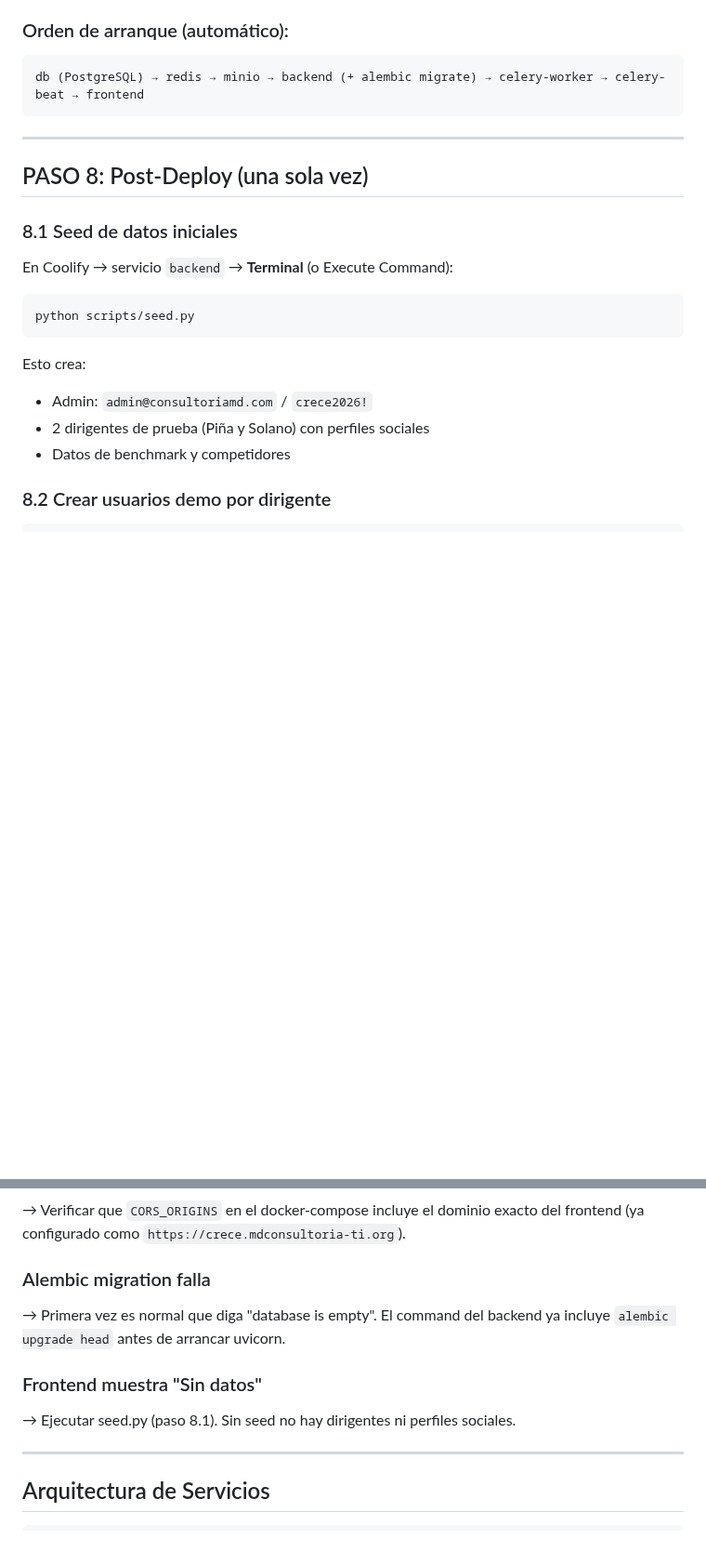
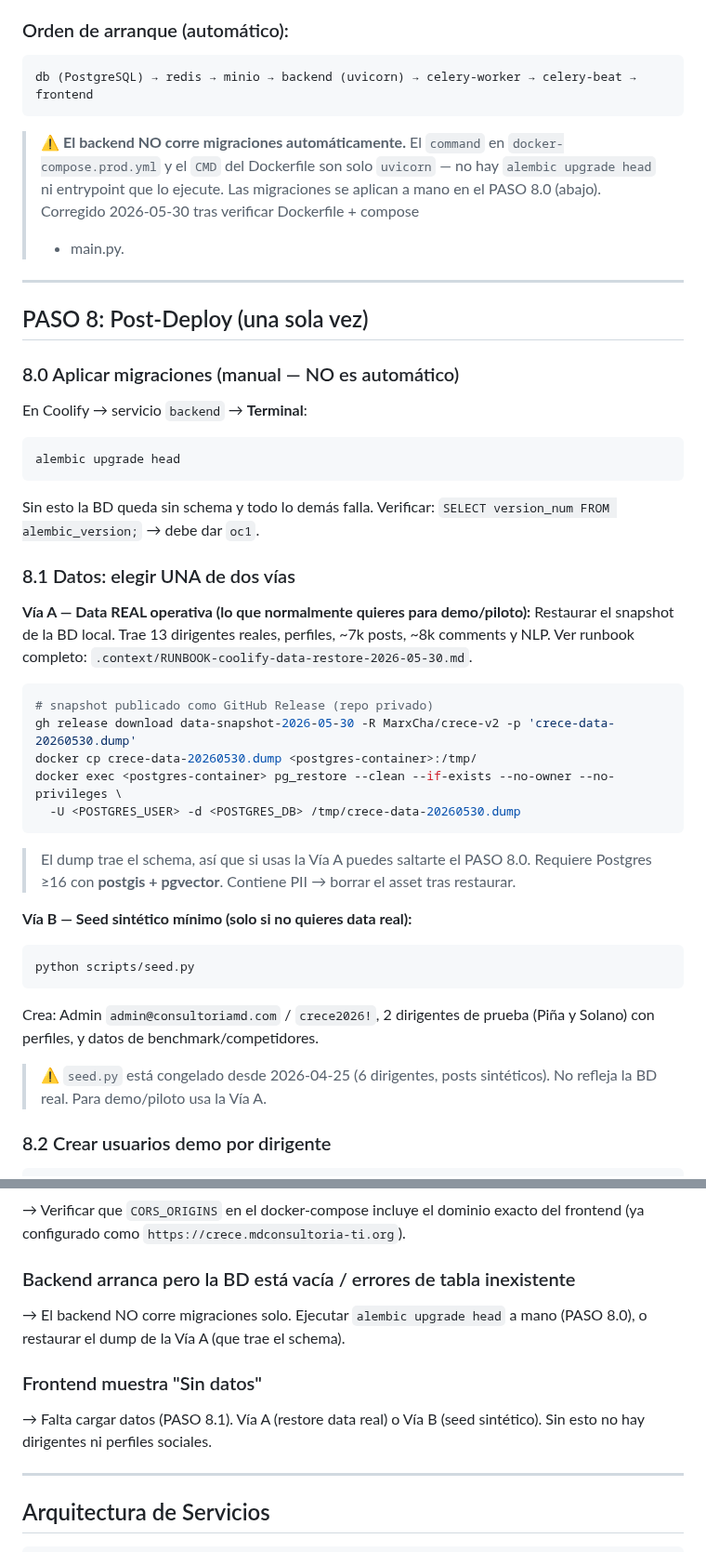
Before and after one commit to carlos-amador-git/crece-v2, a Markdown page: .context/DEPLOY-COOLIFY-CARLOS.md, 2 parts joined by grey strips. Shown at 93% size. Rendered like a GitHub page; blank space fills up the shorter version.

````diff
--- a/.context/DEPLOY-COOLIFY-CARLOS.md
+++ b/.context/DEPLOY-COOLIFY-CARLOS.md
@@ -133,25 +133,55 @@ En Cloudflare (mdconsultoria-ti.org), agregar 2 registros A:
 
 ### Orden de arranque (automático):
 ```
-db (PostgreSQL) → redis → minio → backend (+ alembic migrate) → celery-worker → celery-beat → frontend
+db (PostgreSQL) → redis → minio → backend (uvicorn) → celery-worker → celery-beat → frontend
 ```
+
+> ⚠️ **El backend NO corre migraciones automáticamente.** El `command` en
+> `docker-compose.prod.yml` y el `CMD` del Dockerfile son solo `uvicorn` — no hay
+> `alembic upgrade head` ni entrypoint que lo ejecute. Las migraciones se aplican a
+> mano en el PASO 8.0 (abajo). Corregido 2026-05-30 tras verificar Dockerfile + compose
+> + main.py.
 
 ---
 
 ## PASO 8: Post-Deploy (una sola vez)
 
-### 8.1 Seed de datos iniciales
+### 8.0 Aplicar migraciones (manual — NO es automático)
 
-En Coolify → servicio `backend` → **Terminal** (o Execute Command):
+En Coolify → servicio `backend` → **Terminal**:
 
+```bash
+alembic upgrade head
+```
+
+Sin esto la BD queda sin schema y todo lo demás falla. Verificar:
+`SELECT version_num FROM alembic_version;` → debe dar `oc1`.
+
+### 8.1 Datos: elegir UNA de dos vías
+
+**Vía A — Data REAL operativa (lo que normalmente quieres para demo/piloto):**
+Restaurar el snapshot de la BD local. Trae 13 dirigentes reales, perfiles, ~7k posts,
+~8k comments y NLP. Ver runbook completo:
+`.context/RUNBOOK-coolify-data-restore-2026-05-30.md`.
+
+```bash
+# snapshot publicado como GitHub Release (repo privado)
+gh release download data-snapshot-2026-05-30 -R MarxCha/crece-v2 -p 'crece-data-20260530.dump'
+docker cp crece-data-20260530.dump <postgres-container>:/tmp/
+docker exec <postgres-container> pg_restore --clean --if-exists --no-owner --no-privileges \
+  -U <POSTGRES_USER> -d <POSTGRES_DB> /tmp/crece-data-20260530.dump
+```
+> El dump trae el schema, así que si usas la Vía A puedes saltarte el PASO 8.0.
+> Requiere Postgres ≥16 con **postgis + pgvector**. Contiene PII → borrar el asset tras restaurar.
+
+**Vía B — Seed sintético mínimo (solo si no quieres data real):**
 ```bash
 python scripts/seed.py
 ```
-
-Esto crea:
-- Admin: `admin@consultoriamd.com` / `crece2026!`
-- 2 dirigentes de prueba (Piña y Solano) con perfiles sociales
-- Datos de benchmark y competidores
+Crea: Admin `admin@consultoriamd.com` / `crece2026!`, 2 dirigentes de prueba
+(Piña y Solano) con perfiles, y datos de benchmark/competidores.
+> ⚠️ `seed.py` está congelado desde 2026-04-25 (6 dirigentes, posts sintéticos). No
+> refleja la BD real. Para demo/piloto usa la Vía A.
 
 ### 8.2 Crear usuarios demo por dirigente
 
@@ -249,11 +279,13 @@ sqlalchemy.exc.OperationalError: connection refused
 ### CORS errors en browser
 → Verificar que `CORS_ORIGINS` en el docker-compose incluye el dominio exacto del frontend (ya configurado como `https://crece.mdconsultoria-ti.org`).
 
-### Alembic migration falla
-→ Primera vez es normal que diga "database is empty". El command del backend ya incluye `alembic upgrade head` antes de arrancar uvicorn.
+### Backend arranca pero la BD está vacía / errores de tabla inexistente
+→ El backend NO corre migraciones solo. Ejecutar `alembic upgrade head` a mano
+  (PASO 8.0), o restaurar el dump de la Vía A (que trae el schema).
 
 ### Frontend muestra "Sin datos"
-→ Ejecutar seed.py (paso 8.1). Sin seed no hay dirigentes ni perfiles sociales.
+→ Falta cargar datos (PASO 8.1). Vía A (restore data real) o Vía B (seed sintético).
+  Sin esto no hay dirigentes ni perfiles sociales.
 
 ---
 
````
Also changed, not shown: .context/RUNBOOK-coolify-data-restore-2026-05-30.md (added, +77 -0 lines).
